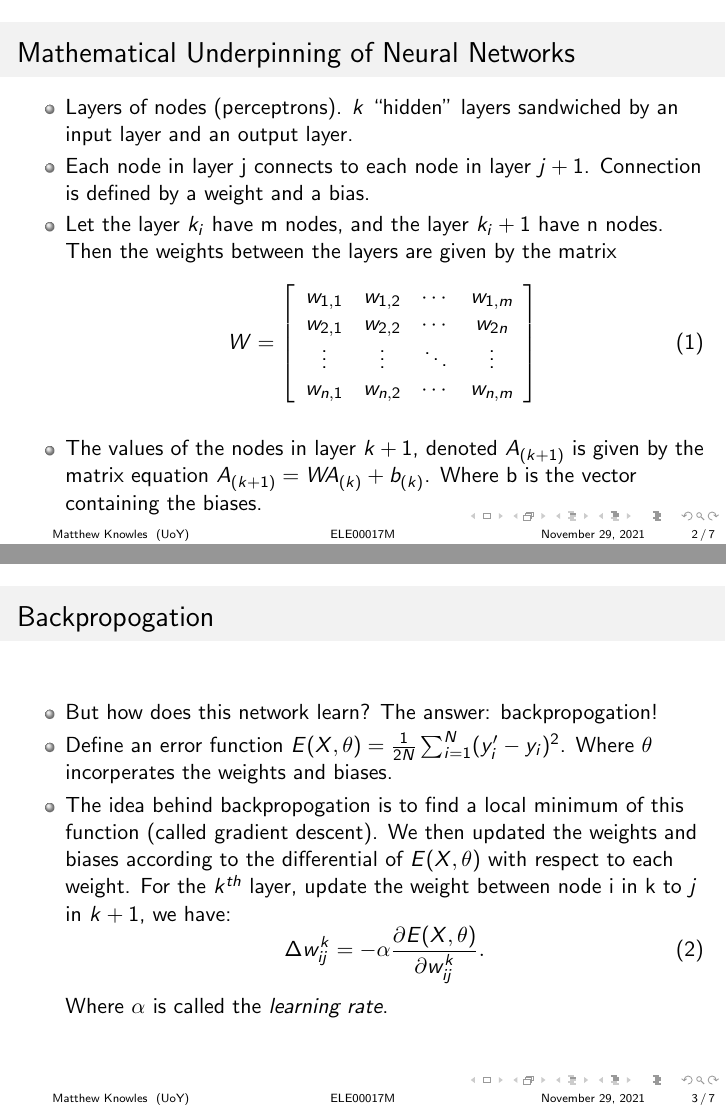
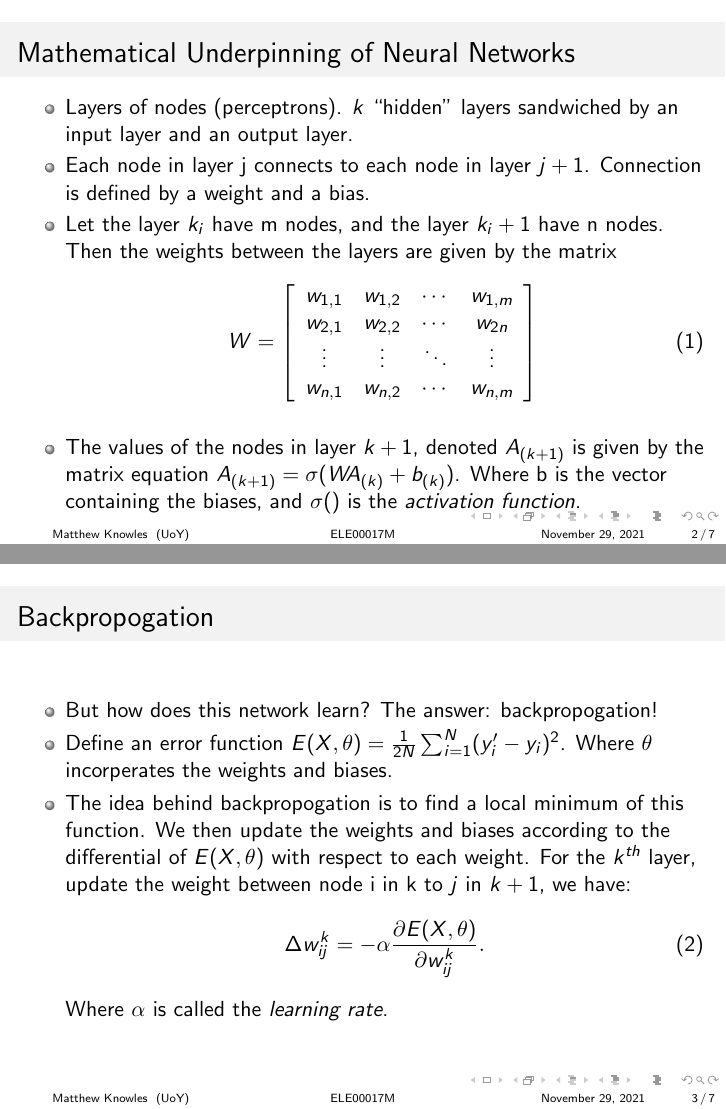
Before and after one commit to mattknowles314/bioinspcomp, LaTeX slides (Presentation/pres.tex): pages 7 and 12 of 29, joined at a grey line. Compiled offline with pdfLaTeX.

Commit message:
final update

```diff
--- a/Presentation/pres.tex
+++ b/Presentation/pres.tex
@@ -45,8 +45,8 @@ University of York \\
         \label{weights1}
     \end{equation}
     \pause
-    \item The values of the nodes in layer $k+1$, denoted $A_{(k+1)}$ is given by the matrix equation $A_{(k+1)} = WA_{(k)}+b_{(k)}$. Where
-        b is the vector containing the biases.
+    \item The values of the nodes in layer $k+1$, denoted $A_{(k+1)}$ is given by the matrix equation $A_{(k+1)} = \sigma(WA_{(k)}+b_{(k)})$. Where
+        b is the vector containing the biases, and $\sigma()$ is the \textit{activation function}.
 \end{itemize}
 \end{frame}
 
@@ -58,7 +58,7 @@ University of York \\
     \pause
     \item Define an error function $E(X,\theta) = \frac{1}{2N}\sum_{i=1}^N(y'_i-y_i)^2$. Where $\theta$ incorperates the weights and biases. \\
     \pause
-    \item The idea behind backpropogation is to find a local minimum of this function (called gradient descent).  We then updated the weights and biases
+    \item The idea behind backpropogation is to find a local minimum of this function.  We then update the weights and biases
         according to the differential of $E(X,\theta)$ with respect to each weight. For the $k^{th}$ layer, update the weight between node i in k to $j$ in $k+1$, we have:
         \pause
         \begin{equation}
```
Also changed, not shown: Presentation/pres.pdf, 3 other files.
